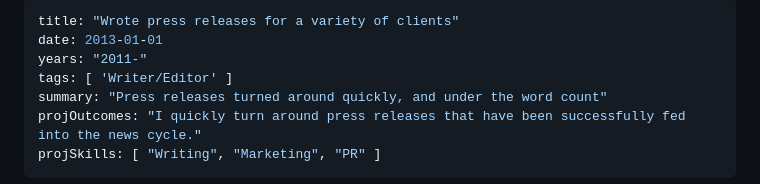
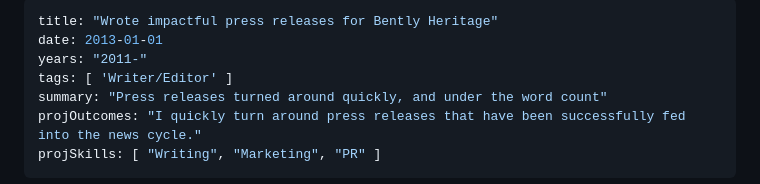
Before and after one commit to doughahn/doughahn.io, a Markdown page: projects/writer/press-releases.md, the part around the change. GitHub-like rendering.

Commit message:
press title

```diff
--- a/projects/writer/press-releases.md
+++ b/projects/writer/press-releases.md
@@ -1,5 +1,5 @@
 ---
-title: "Wrote press releases for a variety of clients"
+title: "Wrote impactful press releases for Bently Heritage"
 date: 2013-01-01
 years: "2011-"
 tags: [ 'Writer/Editor' ]
```
